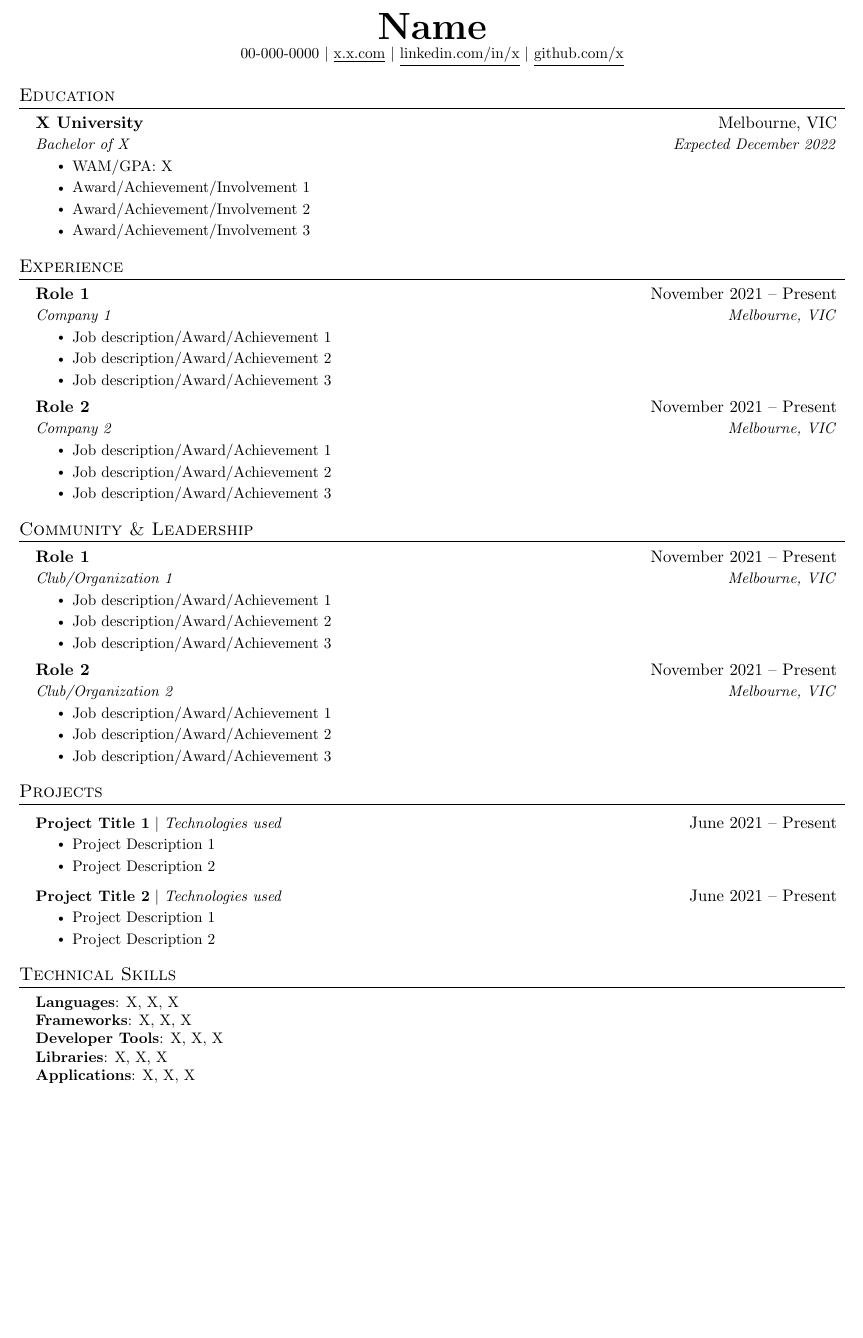
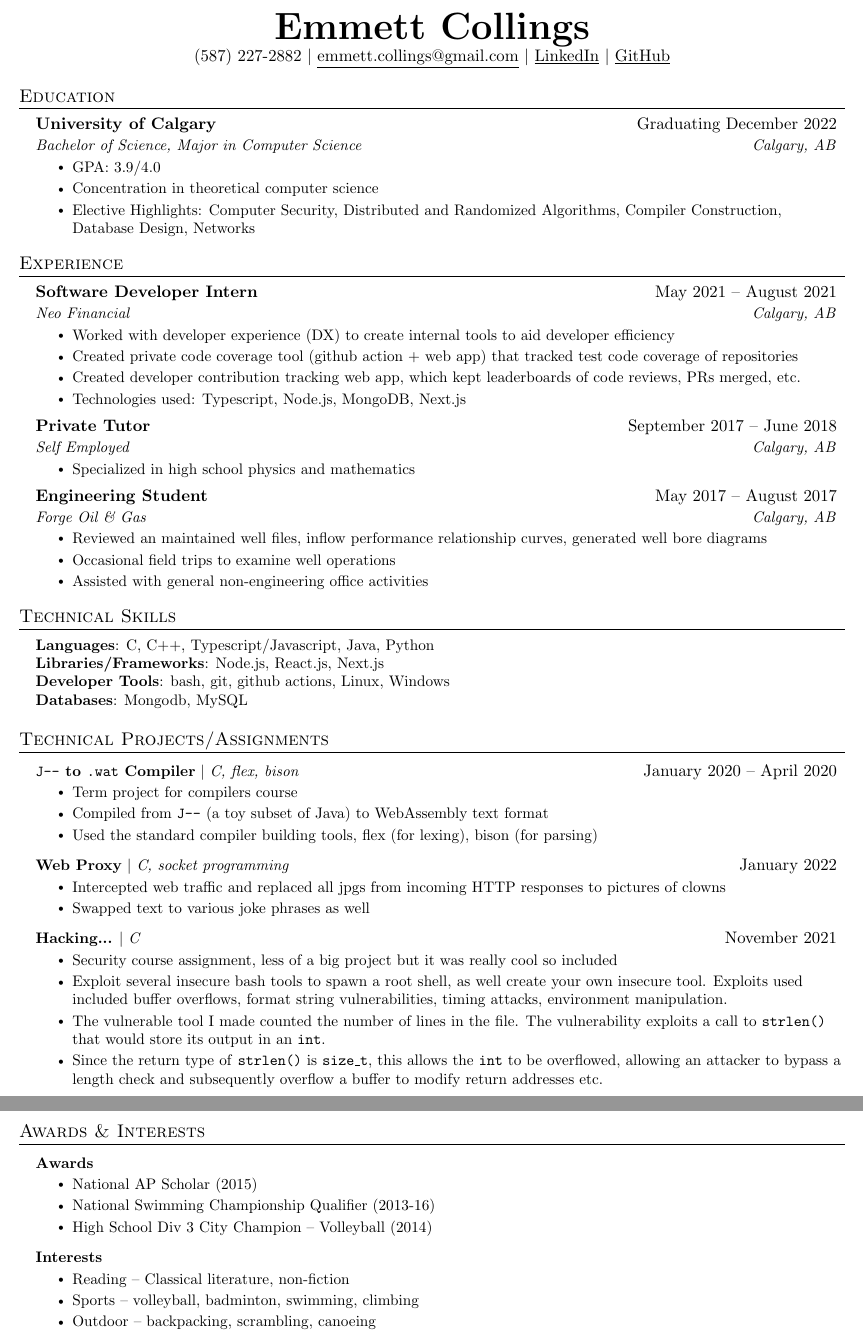
Before and after one commit to emmettcollings/resume, a LaTeX document (source.tex): part of the page before the commit and two parts of pages 1 and 2 of 2 after it, the two joined at a grey line, cut at the place of the change, the shorter picture padded with empty space. Compiled offline with pdfLaTeX.

Commit message:
Initial version (#2)
* sync

* add skills

* added forge

* overall layout finalized

* add links

* added interests, projects

* mostly have everything filled out

* add node to skills

* fix dates

```diff
--- a/source.tex
+++ b/source.tex
@@ -106,12 +108,12 @@
 
 %----------HEADING----------
 
-
 \begin{center}
-    \textbf{\Huge \scshape Name} \\ \vspace{1pt}
-    \small 00-000-0000 $|$ \href{mailto:x@xcom}{\underline{x.x.com}} $|$
-    \href{https://linkedin.com/in/x}{\underline{linkedin.com/in/x}} $|$
-    \href{https://github.com/x}{\underline{github.com/x}}
+  \textbf{\Huge \scshape Emmett Collings} \\ \vspace{1pt}
+  (587) 227-2882 $|$
+  \href{mailto:emmett.collings@gmail.com}{\underline{emmett.collings@gmail.com}} $|$
+  \href{https://www.linkedin.com/in/emmett-collings-a5253121b/}{\underline{LinkedIn}} $|$
+  \href{https://github.com/emmettcollings}{\underline{GitHub}}
 \end{center}
 
 
@@ -119,13 +121,13 @@
 \section{Education}
 \resumeSubHeadingListStart
 \resumeSubheading
-{X University}{Melbourne, VIC}
-{Bachelor of X}{Expected December 2022}
+{University of Calgary}{Graduating December 2022}
+{Bachelor of Science, Major in Computer Science}{Calgary, AB}
 \resumeItemListStart
-\resumeItem{WAM/GPA: X}
-\resumeItem{Award/Achievement/Involvement 1}
-\resumeItem{Award/Achievement/Involvement 2}
-\resumeItem{Award/Achievement/Involvement 3}
+\resumeItem{GPA: 3.9/4.0}
+\resumeItem{Concentration in theoretical computer science}
+\resumeItem{Elective Highlights: Computer Security, Distributed and Randomized Algorithms, Compiler Construction,
+  Database Design, Networks}
 
 \resumeItemListEnd
 
@@ -136,85 +138,100 @@
 \resumeSubHeadingListStart
 
 \resumeSubheading
-{Role 1}{November 2021 – Present}
-{Company 1}{Melbourne, VIC}
+{Software Developer Intern}{May 2021 – August 2021}
+{Neo Financial}{Calgary, AB}
 \resumeItemListStart
-\resumeItem{Job description/Award/Achievement 1}
-\resumeItem{Job description/Award/Achievement 2}
-\resumeItem{Job description/Award/Achievement 3}
+\resumeItem{Worked with developer experience (DX) to create internal tools to aid developer efficiency}
+\resumeItem{Created private code coverage tool (github action + web app) that tracked test code coverage of
+  repositories}
+\resumeItem{Created developer contribution tracking web app, which kept leaderboards of code reviews, PRs merged, etc.}
+\resumeItem{Technologies used: Typescript, Node.js, MongoDB, Next.js}
 \resumeItemListEnd
 
 \resumeSubheading
-{Role 2}{November 2021 – Present}
-{Company 2}{Melbourne, VIC}
+{Private Tutor}{September 2017 – June 2018}
+{Self Employed}{Calgary, AB}
 \resumeItemListStart
-\resumeItem{Job description/Award/Achievement 1}
-\resumeItem{Job description/Award/Achievement 2}
-\resumeItem{Job description/Award/Achievement 3}
+\resumeItem{Specialized in high school physics and mathematics}
+\resumeItemListEnd
+
+\resumeSubheading
+{Engineering Student}{May 2017 – August 2017}
+{Forge Oil \& Gas}{Calgary, AB}
+\resumeItemListStart
+\resumeItem{Reviewed an maintained well files, inflow performance relationship curves, generated well bore diagrams}
+\resumeItem{Occasional field trips to examine well operations}
+\resumeItem{Assisted with general non-engineering office activities}
 \resumeItemListEnd
 
 
 \resumeSubHeadingListEnd
 
-%-----------COMMUNITY AND LEADERSHIP-----------
-\section{Community \& Leadership}
-\resumeSubHeadingListStart
-
-\resumeSubheading
-{Role 1}{November 2021 – Present}
-{Club/Organization 1}{Melbourne, VIC}
-\resumeItemListStart
-\resumeItem{Job description/Award/Achievement 1}
-\resumeItem{Job description/Award/Achievement 2}
-\resumeItem{Job description/Award/Achievement 3}
-\resumeItemListEnd
-
-\resumeSubheading
-{Role 2}{November 2021 – Present}
-{Club/Organization 2}{Melbourne, VIC}
-\resumeItemListStart
-\resumeItem{Job description/Award/Achievement 1}
-\resumeItem{Job description/Award/Achievement 2}
-\resumeItem{Job description/Award/Achievement 3}
-\resumeItemListEnd
-
-\resumeSubHeadingListEnd
+%-----------TECHNICAL SKILLS-----------
+\section{Technical Skills}
+\begin{itemize}[leftmargin=0.15in, label={}]
+  \small{\item{
+        \textbf{Languages}{: C, C++, Typescript/Javascript, Java, Python} \\
+        \textbf{Libraries/Frameworks}{: Node.js, React.js, Next.js} \\
+        \textbf{Developer Tools}{: bash, git, github actions, Linux, Windows} \\
+        \textbf{Databases}{: Mongodb, MySQL}
+        }}
+\end{itemize}
 
 %-----------PROJECTS-----------
-\section{Projects}
+\section{Technical Projects/Assignments}
 
 \resumeSubHeadingListStart
 \resumeProjectHeading
-{\textbf{Project Title 1} $|$ \emph{Technologies used}}{June 2021 -- Present}
+{\textbf{\texttt{J--} to \texttt{.wat} Compiler} $|$ \emph{C, flex, bison}}{January 2020 -- April 2020}
 \resumeItemListStart
-\resumeItem{Project Description 1}
-\resumeItem{Project Description 2}
+\resumeItem{Term project for compilers course}
+\resumeItem{Compiled from \texttt{J--} (a toy subset of Java) to WebAssembly text format}
+\resumeItem{Used the standard compiler building tools, flex (for lexing), bison (for parsing)}
 \resumeItemListEnd
 
 \resumeProjectHeading
-{\textbf{Project Title 2} $|$ \emph{Technologies used}}{June 2021 -- Present}
+{\textbf{Web Proxy} $|$ \emph{C, socket programming}}{January 2022}
 \resumeItemListStart
-\resumeItem{Project Description 1}
-\resumeItem{Project Description 2}
+\resumeItem{Intercepted web traffic and replaced all jpgs from incoming HTTP responses to pictures of clowns}
+\resumeItem{Swapped text to various joke phrases as well}
+\resumeItemListEnd
+
+\resumeProjectHeading
+{\textbf{Hacking...} $|$ \emph{C}}{November 2021}
+\resumeItemListStart
+\resumeItem{Security course assignment, less of a big project but it was really cool so included}
+\resumeItem{Exploit several insecure bash tools to spawn a root shell, as well create your own insecure tool. Exploits used
+  included buffer overflows, format string vulnerabilities, timing attacks, environment manipulation.}
+\resumeItem{The vulnerable tool I made counted the number of lines in the file. The vulnerability exploits a call to
+  \texttt{strlen()} that would store its output in an \texttt{int}.}
+\resumeItem{Since the return type of \texttt{strlen()} is \texttt{size\_t}, this allows the \texttt{int} to be
+  overflowed, allowing an attacker to bypass a length check and subsequently overflow a buffer to modify return
+  addresses etc.}
 \resumeItemListEnd
 
 
 \resumeSubHeadingListEnd
 
+%-----------AWARDS/INTERESTS-----------
+\section{Awards \& Interests}
 
-%
-%-----------TECHNICAL SKILLS-----------
-\section{Technical Skills}
-\begin{itemize}[leftmargin=0.15in, label={}]
-    \small{\item{
-          \textbf{Languages}{: X, X, X} \\
-          \textbf{Frameworks}{: X, X, X} \\
-          \textbf{Developer Tools}{: X, X, X} \\
-          \textbf{Libraries}{: X, X, X} \\
-          \textbf{Applications}{: X, X, X}
-          }}
-\end{itemize}
+\resumeSubHeadingListStart
+\resumeProjectHeading
+{\textbf{Awards}}{}
+\resumeItemListStart
+\resumeItem{National AP Scholar (2015)}
+\resumeItem{National Swimming Championship Qualifier (2013-16)}
+\resumeItem{High School Div 3 City Champion -- Volleyball (2014)}
+\resumeItemListEnd
 
+\resumeProjectHeading{\textbf{Interests}}{}
+\resumeItemListStart
+\resumeItem{Reading -- Classical literature, non-fiction}
+\resumeItem{Sports -- volleyball, badminton, swimming, climbing}
+\resumeItem{Outdoor -- backpacking, scrambling, canoeing}
+\resumeItemListEnd
 
-%-------------------------------------------
+\resumeSubHeadingListEnd
+
 \end{document}
```
Also changed, not shown: source.pdf, source.tex (2 more changed lines).
